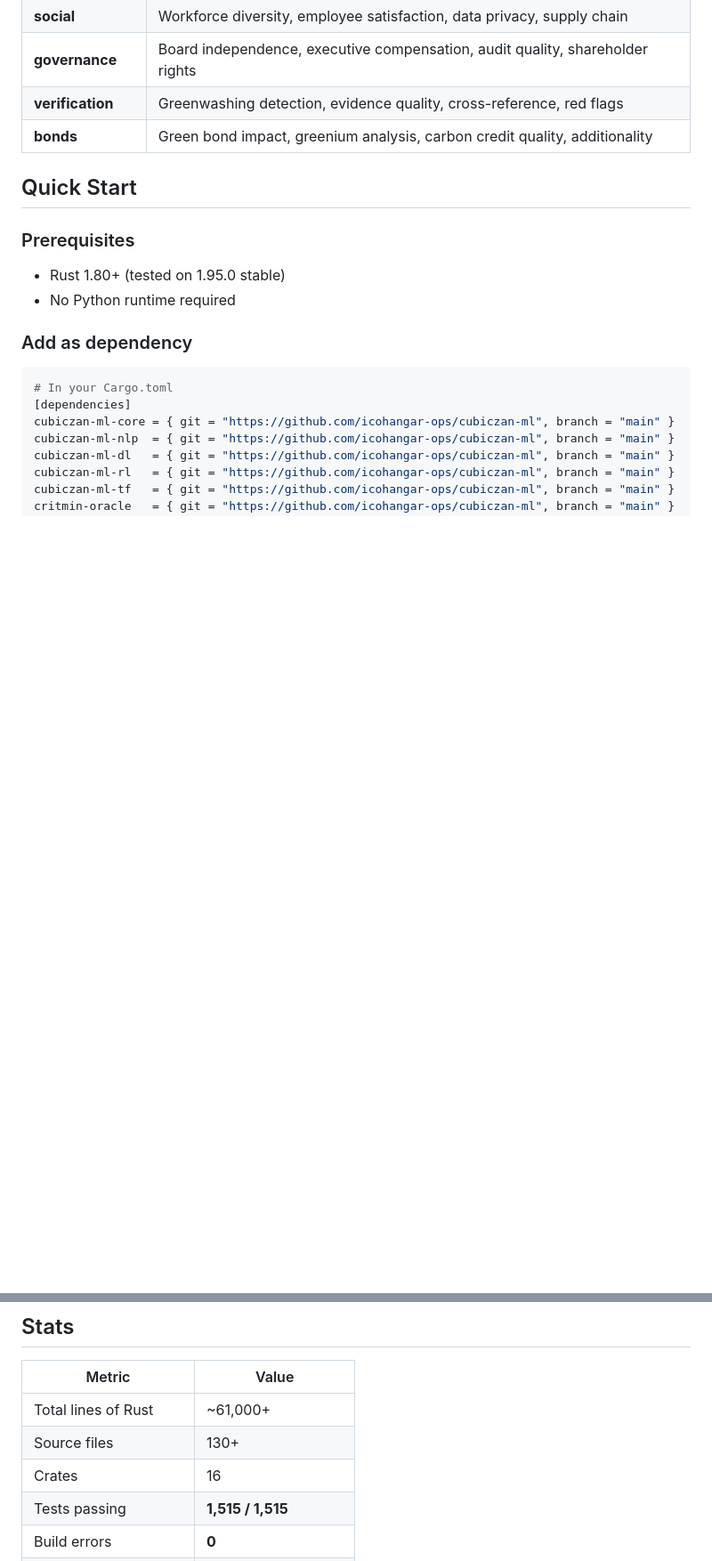
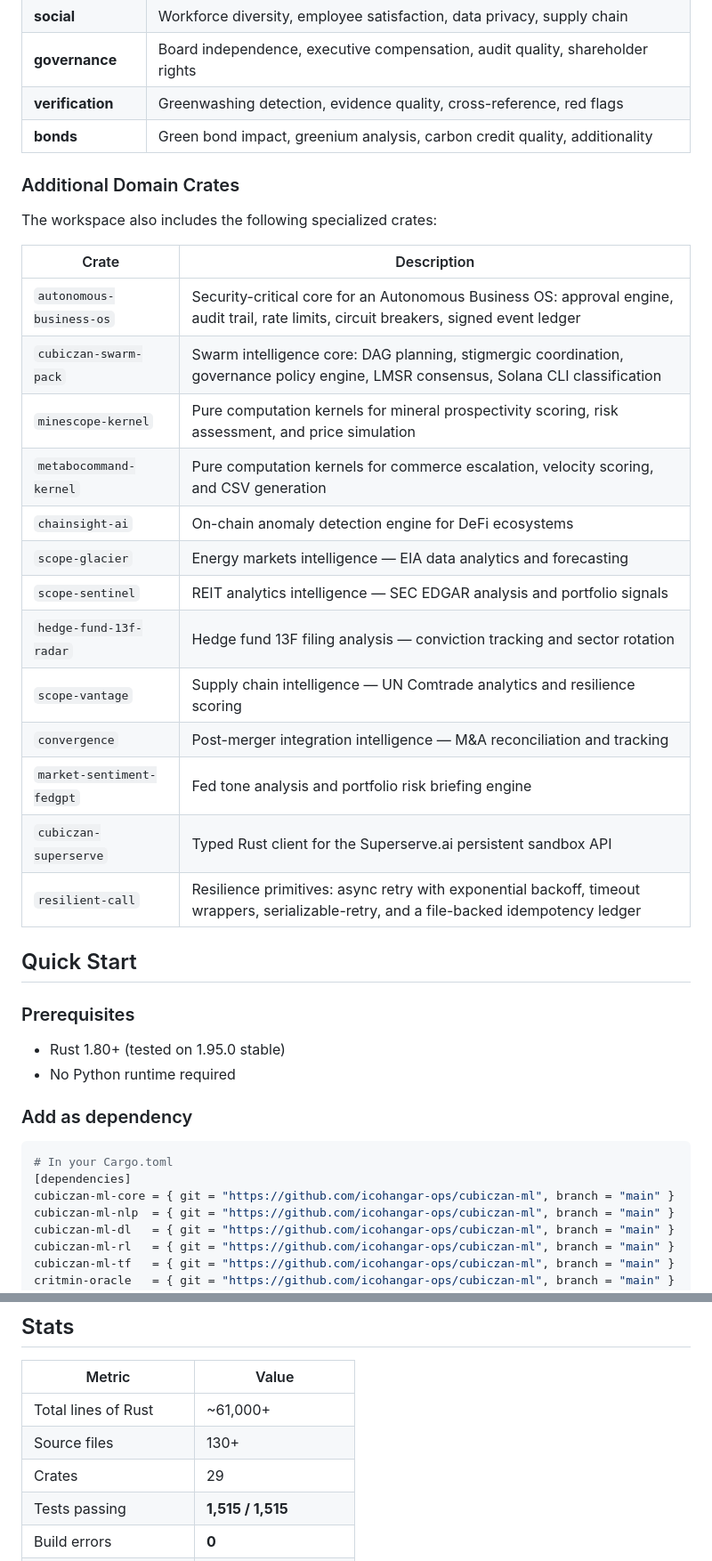
Before and after one commit to icohangar-ops/cubiczan-ml, a Markdown page: README.md, 2 parts joined by grey strips. Shown at 89% size. Drawn GitHub-style; blank space fills up the shorter version.

Commit message:
docs: list all 29 workspace crates and correct crate count in README
The README documented only 16 crates while the workspace defines 29
members. Added an 'Additional Domain Crates' table covering the 13
previously undocumented crates (descriptions drawn from each crate's
Cargo.toml) and corrected the Stats table crate count from 16 to 29.

Co-Authored-By: Claude Opus 4.8 <noreply@anthropic.com>

```diff
--- a/README.md
+++ b/README.md
@@ -245,6 +245,26 @@ ESG analysis with greenwashing detection, green bond verification, and carbon cr
 | **verification** | Greenwashing detection, evidence quality, cross-reference, red flags |
 | **bonds** | Green bond impact, greenium analysis, carbon credit quality, additionality |
 
+### Additional Domain Crates
+
+The workspace also includes the following specialized crates:
+
+| Crate | Description |
+|-------|-------------|
+| `autonomous-business-os` | Security-critical core for an Autonomous Business OS: approval engine, audit trail, rate limits, circuit breakers, signed event ledger |
+| `cubiczan-swarm-pack` | Swarm intelligence core: DAG planning, stigmergic coordination, governance policy engine, LMSR consensus, Solana CLI classification |
+| `minescope-kernel` | Pure computation kernels for mineral prospectivity scoring, risk assessment, and price simulation |
+| `metabocommand-kernel` | Pure computation kernels for commerce escalation, velocity scoring, and CSV generation |
+| `chainsight-ai` | On-chain anomaly detection engine for DeFi ecosystems |
+| `scope-glacier` | Energy markets intelligence — EIA data analytics and forecasting |
+| `scope-sentinel` | REIT analytics intelligence — SEC EDGAR analysis and portfolio signals |
+| `hedge-fund-13f-radar` | Hedge fund 13F filing analysis — conviction tracking and sector rotation |
+| `scope-vantage` | Supply chain intelligence — UN Comtrade analytics and resilience scoring |
+| `convergence` | Post-merger integration intelligence — M&A reconciliation and tracking |
+| `market-sentiment-fedgpt` | Fed tone analysis and portfolio risk briefing engine |
+| `cubiczan-superserve` | Typed Rust client for the Superserve.ai persistent sandbox API |
+| `resilient-call` | Resilience primitives: async retry with exponential backoff, timeout wrappers, serializable-retry, and a file-backed idempotency ledger |
+
 ## Quick Start
 
 ### Prerequisites
@@ -368,7 +388,7 @@ for episode in 0..500 {
 |--------|-------|
 | Total lines of Rust | ~61,000+ |
 | Source files | 130+ |
-| Crates | 16 |
+| Crates | 29 |
 | Tests passing | **1,515 / 1,515** |
 | Build errors | **0** |
 | Minimum Rust version | 1.80+ (tested 1.95.0) |
```
